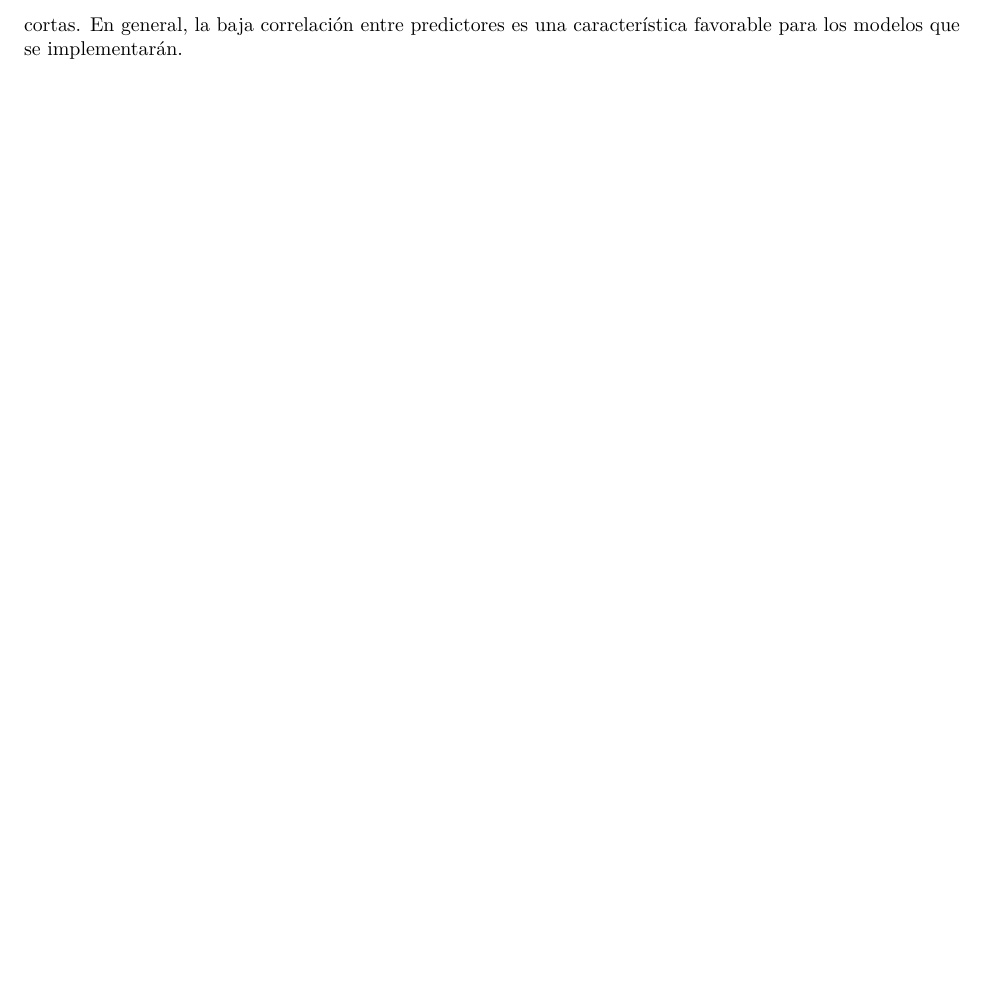
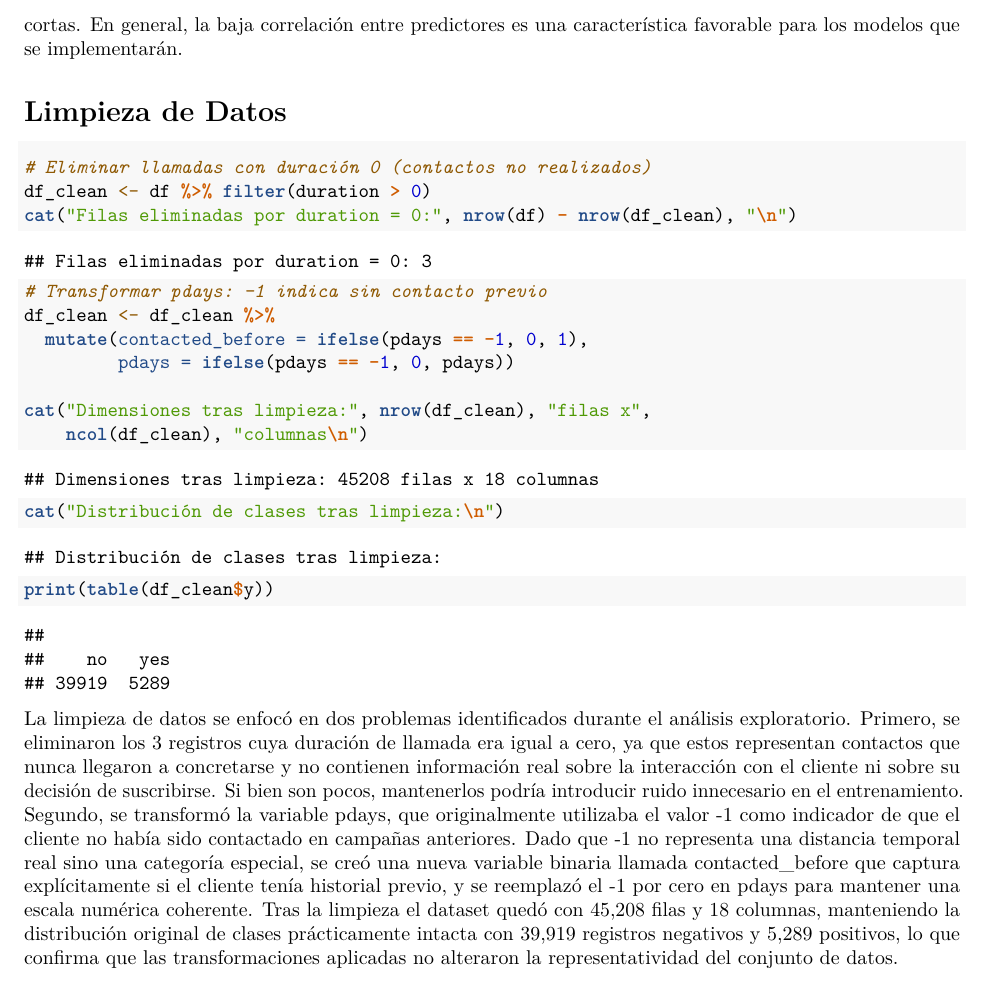
Before and after one commit to jaq23369/R_LAB_10, an R Markdown document (Lab10_Semisupervisado.Rmd): part of page 8 of 8, cut so that both start at the same text, the shorter picture padded with empty space. Rendered offline with R 4.5, knitr and Pandoc, then LaTeX, with nearby package versions.

Commit message:
[ADD] Limpieza de los Datos

````diff
--- a/Lab10_Semisupervisado.Rmd
+++ b/Lab10_Semisupervisado.Rmd
@@ -213,3 +213,37 @@ destacar también una correlación negativa leve entre duration y campaign
 realizados, las llamadas individuales tienden a ser ligeramente más
 cortas. En general, la baja correlación entre predictores es una
 característica favorable para los modelos que se implementarán.
+
+# Limpieza de Datos
+```{r limpieza}
+# Eliminar llamadas con duración 0 (contactos no realizados)
+df_clean <- df %>% filter(duration > 0)
+cat("Filas eliminadas por duration = 0:", nrow(df) - nrow(df_clean), "\n")
+
+# Transformar pdays: -1 indica sin contacto previo
+df_clean <- df_clean %>%
+  mutate(contacted_before = ifelse(pdays == -1, 0, 1),
+         pdays = ifelse(pdays == -1, 0, pdays))
+
+cat("Dimensiones tras limpieza:", nrow(df_clean), "filas x",
+    ncol(df_clean), "columnas\n")
+cat("Distribución de clases tras limpieza:\n")
+print(table(df_clean$y))
+```
+
+La limpieza de datos se enfocó en dos problemas identificados durante el
+análisis exploratorio. Primero, se eliminaron los 3 registros cuya duración
+de llamada era igual a cero, ya que estos representan contactos que nunca
+llegaron a concretarse y no contienen información real sobre la interacción
+con el cliente ni sobre su decisión de suscribirse. Si bien son pocos,
+mantenerlos podría introducir ruido innecesario en el entrenamiento. Segundo,
+se transformó la variable pdays, que originalmente utilizaba el valor -1 como
+indicador de que el cliente no había sido contactado en campañas anteriores.
+Dado que -1 no representa una distancia temporal real sino una categoría
+especial, se creó una nueva variable binaria llamada contacted_before que
+captura explícitamente si el cliente tenía historial previo, y se reemplazó
+el -1 por cero en pdays para mantener una escala numérica coherente. Tras
+la limpieza el dataset quedó con 45,208 filas y 18 columnas, manteniendo la
+distribución original de clases prácticamente intacta con 39,919 registros
+negativos y 5,289 positivos, lo que confirma que las transformaciones
+aplicadas no alteraron la representatividad del conjunto de datos.
````
